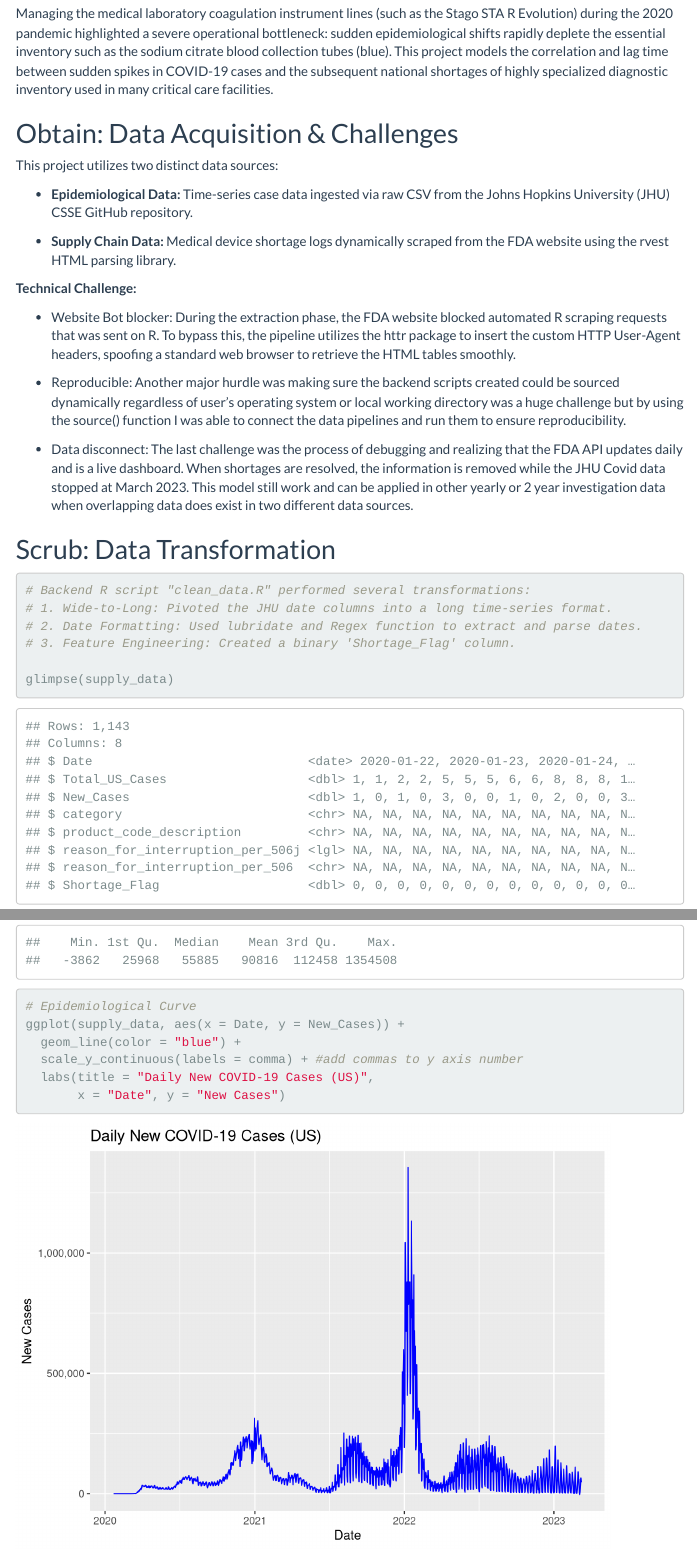
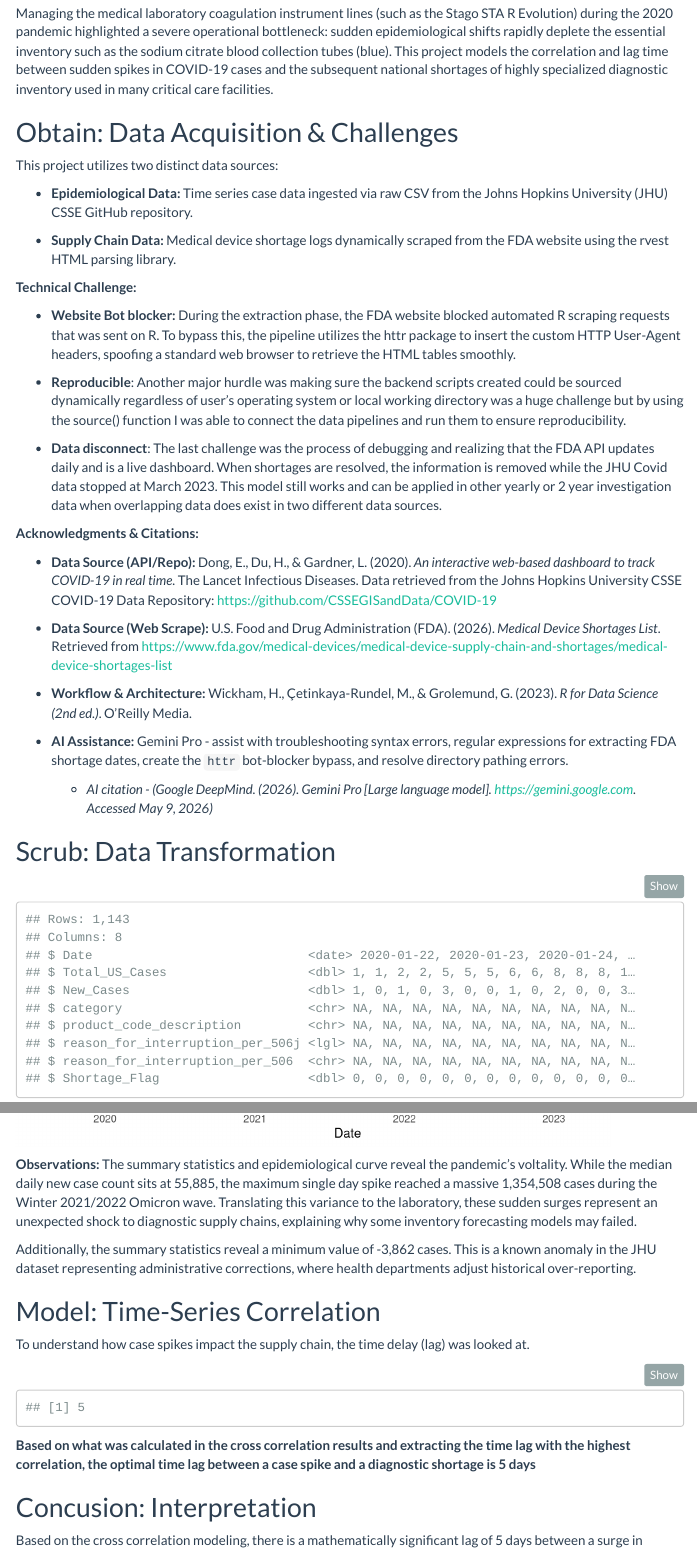
Before and after one commit to meiqing39/clinical-supply-chain-modeling, an R Markdown document (reports/msds607_final.Rmd): the page in a window 1100 px wide, from 1170 px down before the commit and from 1040 px down after it, so that both start at the same text, and a second part further down, joined at a grey line. Rendered offline with R 4.5, knitr and Pandoc, with nearby package versions; some code elsewhere in the file could not run offline; menus at the side of the page are left out.

Commit message:
Add files via upload

````diff
--- a/reports/msds607_final.Rmd
+++ b/reports/msds607_final.Rmd
@@ -4,6 +4,7 @@
 date: "`r Sys.Date()`"
 output:
   html_document:
+    code_folding: hide
     toc: true
     toc_float: true
     theme: flatly
@@ -39,17 +40,29 @@
 
 This project utilizes two distinct data sources:
 
--   **Epidemiological Data:** Time-series case data ingested via raw CSV from the Johns Hopkins University (JHU) CSSE GitHub repository.
+-   **Epidemiological Data:** Time series case data ingested via raw CSV from the Johns Hopkins University (JHU) CSSE GitHub repository.
 
 -   **Supply Chain Data:** Medical device shortage logs dynamically scraped from the FDA website using the rvest HTML parsing library.
 
 **Technical Challenge:**
 
--   Website Bot blocker: During the extraction phase, the FDA website blocked automated R scraping requests that was sent on R. To bypass this, the pipeline utilizes the httr package to insert the custom HTTP User-Agent headers, spoofing a standard web browser to retrieve the HTML tables smoothly.
+-  **Website Bot blocker:** During the extraction phase, the FDA website blocked automated R scraping requests that was sent on R. To bypass this, the pipeline utilizes the httr package to insert the custom HTTP User-Agent headers, spoofing a standard web browser to retrieve the HTML tables smoothly.
 
--   Reproducible: Another major hurdle was making sure the backend scripts created could be sourced dynamically regardless of user's operating system or local working directory was a huge challenge but by using the source() function I was able to connect the data pipelines and run them to ensure reproducibility.
+-  **Reproducible**: Another major hurdle was making sure the backend scripts created could be sourced dynamically regardless of user's operating system or local working directory was a huge challenge but by using the source() function I was able to connect the data pipelines and run them to ensure reproducibility.
 
--   Data disconnect: The last challenge was the process of debugging and realizing that the FDA API updates daily and is a live dashboard. When shortages are resolved, the information is removed while the JHU Covid data stopped at March 2023. This model still work and can be applied in other yearly or 2 year investigation data when overlapping data does exist in two different data sources.
+-  **Data disconnect**: The last challenge was the process of debugging and realizing that the FDA API updates daily and is a live dashboard. When shortages are resolved, the information is removed while the JHU Covid data stopped at March 2023. This model still works and can be applied in other yearly or 2 year investigation data when overlapping data does exist in two different data sources.
+
+**Acknowledgments & Citations:**
+
+* **Data Source (API/Repo):** Dong, E., Du, H., & Gardner, L. (2020). *An interactive web-based dashboard to track COVID-19 in real time*. The Lancet Infectious Diseases. Data retrieved from the Johns Hopkins University CSSE COVID-19 Data Repository: https://github.com/CSSEGISandData/COVID-19
+
+* **Data Source (Web Scrape):** U.S. Food and Drug Administration (FDA). (2026). *Medical Device Shortages List*. Retrieved from https://www.fda.gov/medical-devices/medical-device-supply-chain-and-shortages/medical-device-shortages-list
+
+* **Workflow & Architecture:** Wickham, H., Çetinkaya-Rundel, M., & Grolemund, G. (2023). *R for Data Science (2nd ed.)*. O'Reilly Media.
+
+* **AI Assistance:** Gemini Pro - assist with troubleshooting syntax errors, regular expressions for extracting FDA shortage dates, create the `httr` bot-blocker bypass, and resolve directory pathing errors.
+  * *AI citation - (Google DeepMind. (2026). Gemini Pro [Large language model]. https://gemini.google.com. Accessed May 9, 2026)*
+
 
 ## Scrub: Data Transformation
 
@@ -77,6 +90,11 @@
   labs(title = "Daily New COVID-19 Cases (US)",
        x = "Date", y = "New Cases")
 ```
+
+**Observations:**
+The summary statistics and epidemiological curve reveal the pandemic's voltality. While the median daily new case count sits at 55,885, the maximum single day spike reached a massive 1,354,508 cases during the Winter 2021/2022 Omicron wave. Translating this variance to the laboratory, these sudden surges represent an unexpected shock to diagnostic supply chains, explaining why some inventory forecasting models may failed.
+
+Additionally, the summary statistics reveal a minimum value of -3,862 cases. This is a known anomaly in the JHU dataset representing administrative corrections, where health departments adjust historical over-reporting.
 
 ## Model: Time-Series Correlation
 
````
Also changed, not shown: reports/msds607_final.html (added), reports/msds607_final.Rmd (2 more changed lines).
